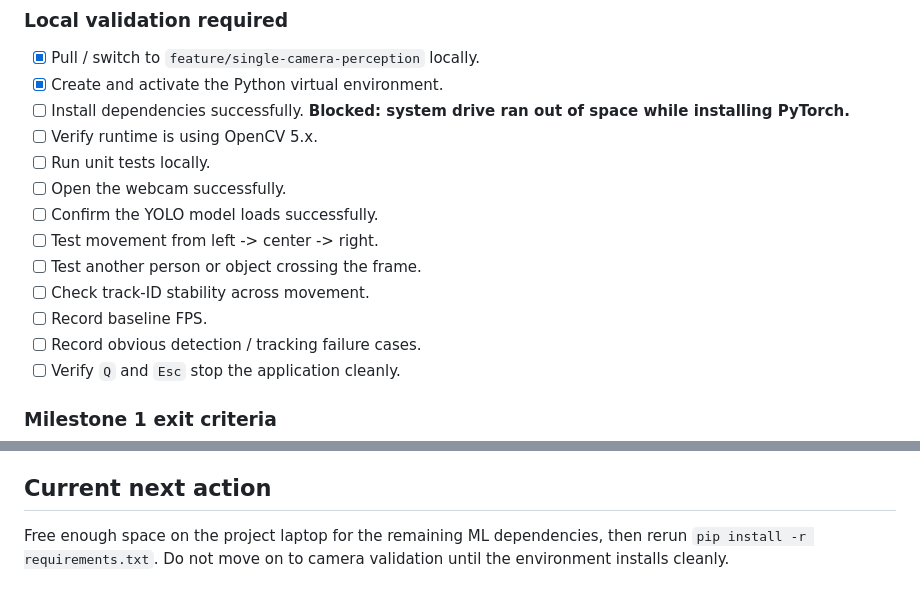
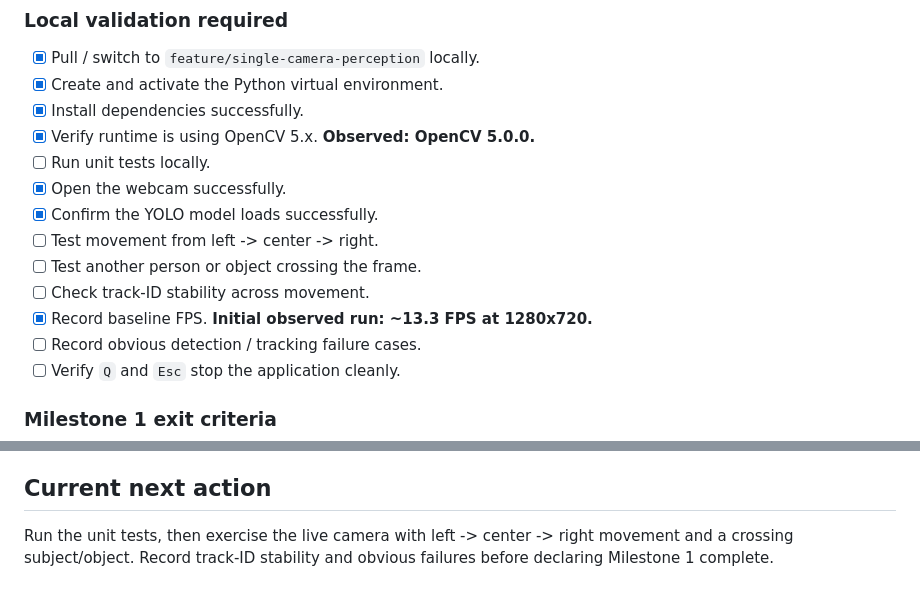
Before and after one commit to grauconejo13/object-sight-hecate, a Markdown page: docs/TASKS.md, 2 parts joined by grey strips. GitHub-like rendering.

Commit message:
docs: record first successful Hecate webcam run

```diff
--- a/docs/TASKS.md
+++ b/docs/TASKS.md
@@ -41,15 +41,15 @@ Use this file to track milestone progress, validation work, and the next concret
 
 - [x] Pull / switch to `feature/single-camera-perception` locally.
 - [x] Create and activate the Python virtual environment.
-- [ ] Install dependencies successfully. **Blocked: system drive ran out of space while installing PyTorch.**
-- [ ] Verify runtime is using OpenCV 5.x.
+- [x] Install dependencies successfully.
+- [x] Verify runtime is using OpenCV 5.x. **Observed: OpenCV 5.0.0.**
 - [ ] Run unit tests locally.
-- [ ] Open the webcam successfully.
-- [ ] Confirm the YOLO model loads successfully.
+- [x] Open the webcam successfully.
+- [x] Confirm the YOLO model loads successfully.
 - [ ] Test movement from left -> center -> right.
 - [ ] Test another person or object crossing the frame.
 - [ ] Check track-ID stability across movement.
-- [ ] Record baseline FPS.
+- [x] Record baseline FPS. **Initial observed run: ~13.3 FPS at 1280x720.**
 - [ ] Record obvious detection / tracking failure cases.
 - [ ] Verify `Q` and `Esc` stop the application cleanly.
 
@@ -114,4 +114,4 @@ These are intentionally deferred so Milestone 1 stays small and testable.
 
 ## Current next action
 
-Free enough space on the project laptop for the remaining ML dependencies, then rerun `pip install -r requirements.txt`. Do not move on to camera validation until the environment installs cleanly.
+Run the unit tests, then exercise the live camera with left -> center -> right movement and a crossing subject/object. Record track-ID stability and obvious failures before declaring Milestone 1 complete.
```
